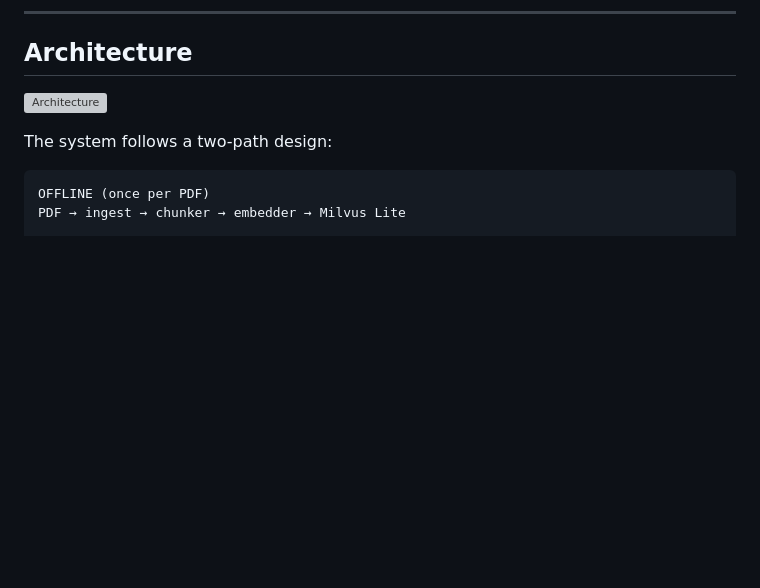
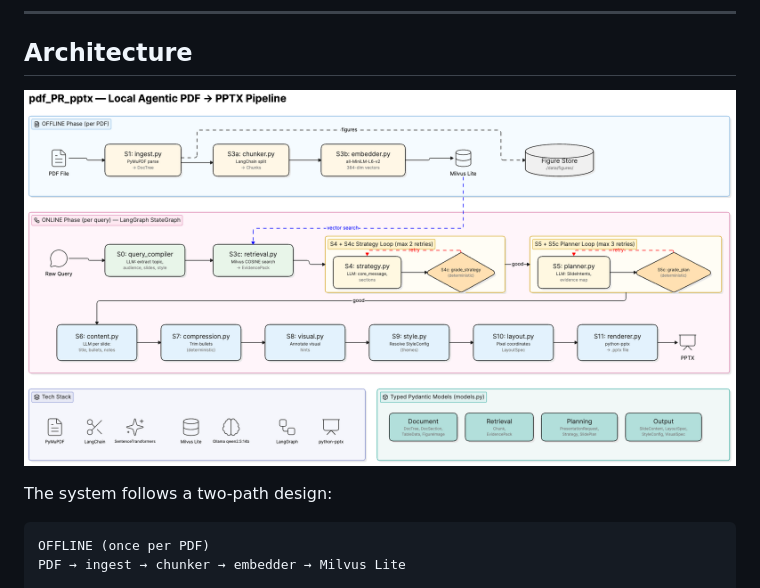
Before and after one commit to pranjan2023/pdf_PR_pptx, a Markdown page: README.md, the part around the change. Drawn GitHub-style; blank space fills up the shorter version; grey boxes are pictures that could not be loaded.

```diff
--- a/README.md
+++ b/README.md
@@ -27,7 +27,7 @@ Output: a styled `.pptx` in `./outputs/` with titles, bullets, speaker notes, an
 
 ## Architecture
 
-![Architecture](./images/architecure)
+![Architecture](./images/Architecture.png)
 
 The system follows a two-path design:
 
```
